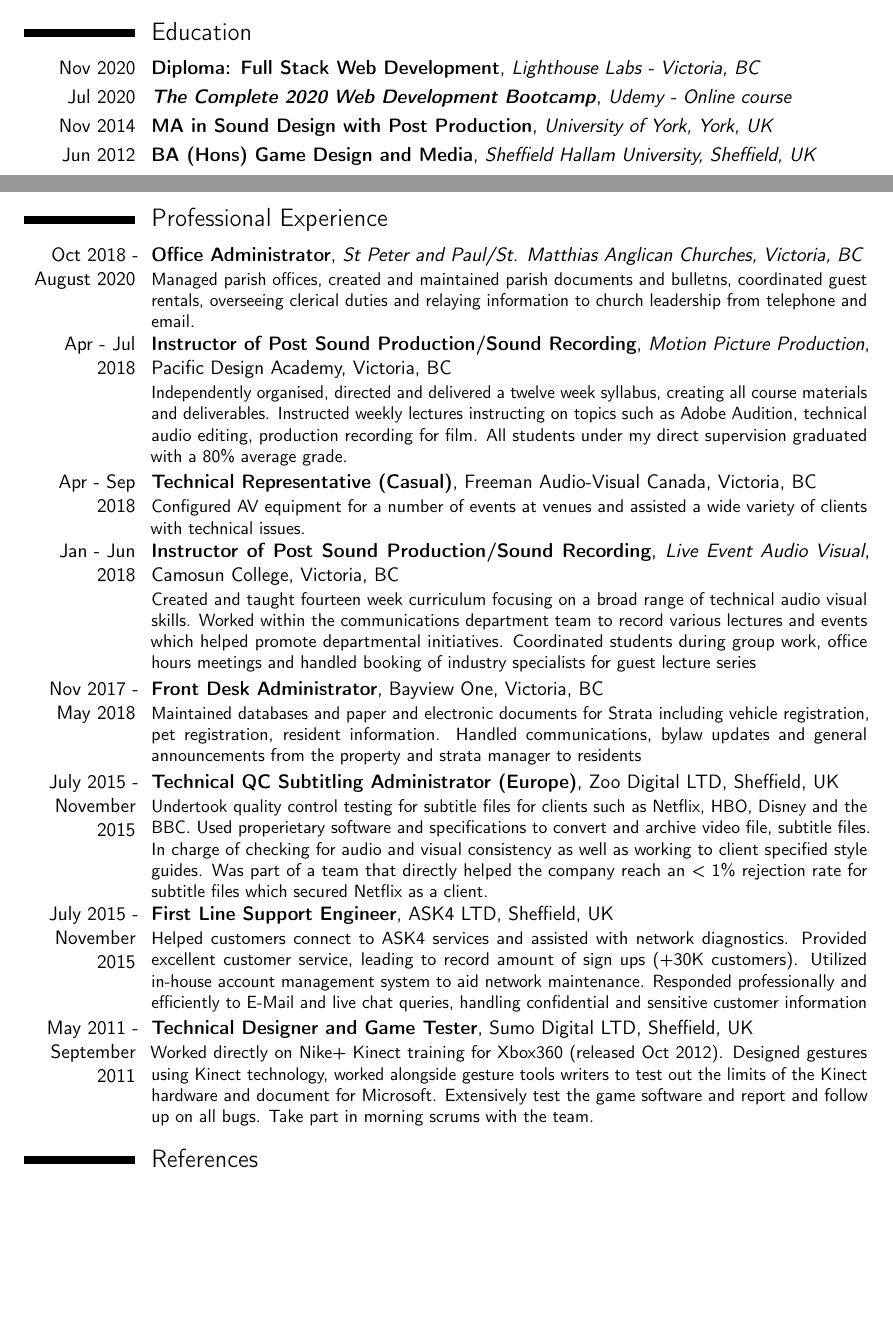
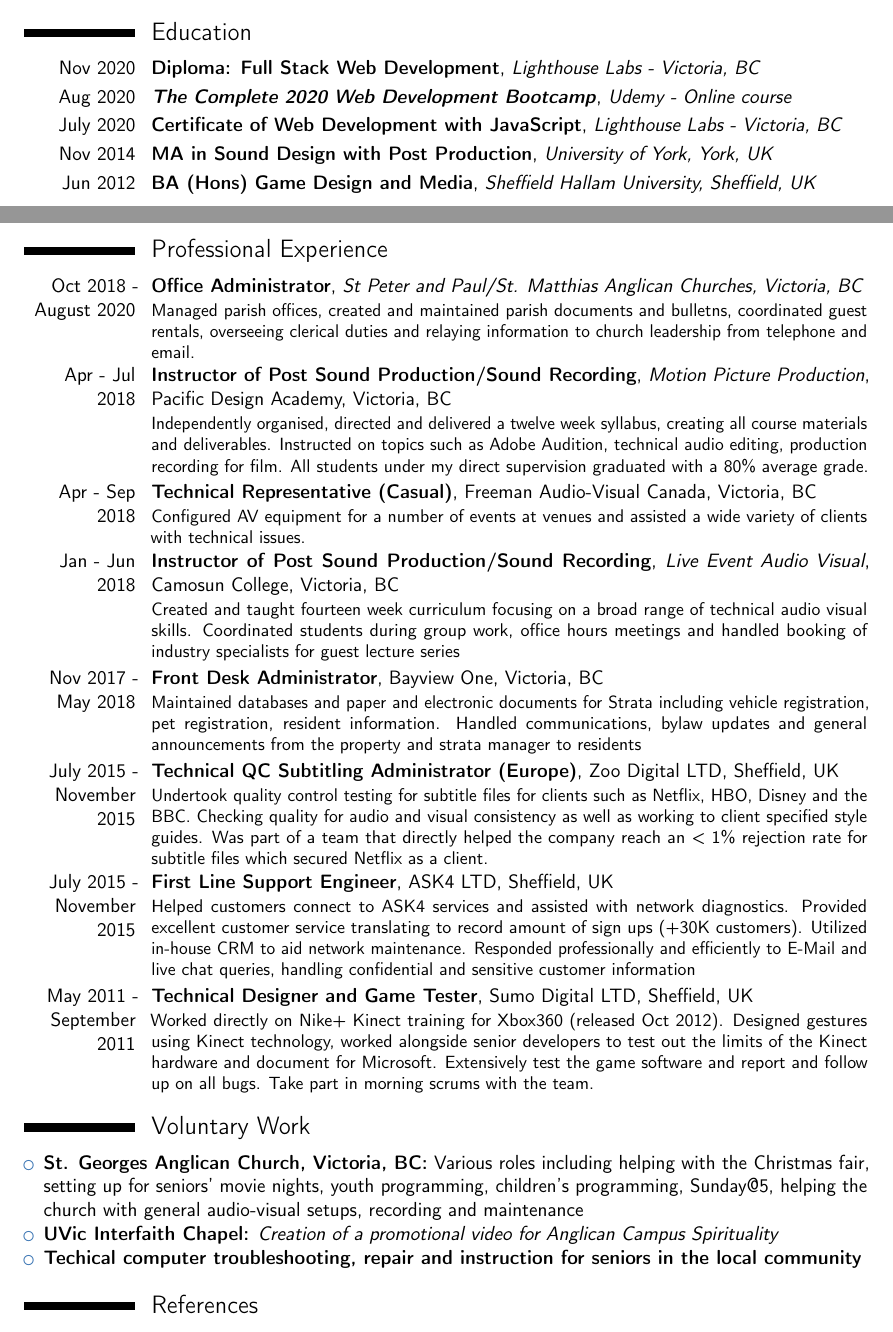
Before and after one commit to AndrewRLloyd88/andrew_lloyd_resume, a LaTeX CV (andrew-lloyd-resume.tex): two parts of pages 1 and 2 of 2, joined at a grey line, cut so that both start at the same text, the shorter picture padded with empty space. Compiled offline with pdfLaTeX.

Commit message:
finish resume draftv1

```diff
--- a/andrew-lloyd-resume.tex
+++ b/andrew-lloyd-resume.tex
@@ -2,13 +2,7 @@
 
 % moderncv themes
 \moderncvstyle{classic}                      % style options are 'casual' (default), 'classic', 'oldstyle' and 'banking'
-\moderncvcolor{blue}                          % color options 'blue' (default), 'orange', 'green', 'red', 'purple', 'grey' and 'black'
-%\renewcommand{\familydefault}{\sfdefault}    % to set the default font; use '\sfdefault' for the default sans serif font, '\rmdefault' for the default roman one, or any tex font name
-%\nopagenumbers{}                             % uncomment to suppress automatic page numbering for CVs longer than one page
-
-% character encoding
-%\usepackage[utf8]{inputenc}                  % if you are not using xelatex ou lualatex, replace by the encoding you are using
-%\usepackage{CJKutf8}                         % if you need to use CJK to typeset your resume in Chinese, Japanese or Korean
+\moderncvcolor{blue}                          % color options 'blue' (default), 'orange', 'green', 'red', 'purple', 'grey'
 
 % adjust the page margins
 \usepackage[bottom=0.5in, top=0.5in, scale=0.8]{geometry}
@@ -107,7 +102,8 @@ From an early age I was introduced to computers by my brother in law, and ever s
 \section{Education}
 
 \cventry{Nov 2020}{{Diploma: Full Stack Web Development}}{Lighthouse Labs - Victoria, BC}{}{}{}
-\cventry{Jul 2020}{\href{https://www.udemy.com/course/the-complete-web-development-bootcamp/}{\textit{The Complete 2020 Web Development Bootcamp}}}{Udemy - Online course}{}{}{}
+\cventry{Aug 2020}{\href{https://www.udemy.com/course/the-complete-web-development-bootcamp/}{\textit{The Complete 2020 Web Development Bootcamp}}}{Udemy - Online course}{}{}{}
+\cventry{July 2020}{{Certificate of Web Development with JavaScript}}{Lighthouse Labs - Victoria, BC}{}{}{}
 \cventry{Nov 2014}{MA in Sound Design with Post Production}{University of York, York, UK}{}{}{}
 \cventry{Jun 2012}{BA (Hons) Game Design and Media}{Sheffield Hallam University, Sheffield, UK}{}{}{}
 
@@ -116,23 +112,31 @@ From an early age I was introduced to computers by my brother in law, and ever s
 \section{Professional Experience}
 \cventry{Oct 2018 - August 2020}{Office Administrator}{St Peter and Paul/St. Matthias Anglican Churches, Victoria, BC}{}{}{Managed parish offices, created and maintained parish documents and bulletns, coordinated guest rentals, overseeing clerical duties and relaying information to church leadership from telephone and email.}
 
-\cventry{Apr - Jul 2018}{Instructor of Post Sound Production/Sound Recording}{Motion Picture Production}{Pacific Design Academy, Victoria, BC}{}{Independently organised, directed and delivered a twelve week syllabus, creating all course materials and deliverables. Instructed weekly lectures instructing on topics such as Adobe Audition, technical audio editing, production recording for film. All students under my direct supervision graduated with a 80\% average grade.}
+\cventry{Apr - Jul 2018}{Instructor of Post Sound Production/Sound Recording}{Motion Picture Production}{Pacific Design Academy, Victoria, BC}{}{Independently organised, directed and delivered a twelve week syllabus, creating all course materials and deliverables. Instructed on topics such as Adobe Audition, technical audio editing, production recording for film. All students under my direct supervision graduated with a 80\% average grade.}
 
 \cventry{Apr - Sep 2018}{Technical Representative (Casual)}{}{Freeman Audio-Visual Canada, Victoria, BC}{}{Configured AV equipment for a number of events at venues and assisted a wide variety of clients with technical issues.}
 
-\cventry{Jan - Jun 2018}{Instructor of Post Sound Production/Sound Recording}{Live Event Audio Visual}{Camosun College, Victoria, BC}{}{Created and taught fourteen week curriculum focusing on a broad range of technical audio visual skills. Worked within the communications department team to record various lectures and events which helped promote departmental initiatives. Coordinated students during group work, office hours meetings and handled booking of industry specialists for guest lecture series}
+\cventry{Jan - Jun 2018}{Instructor of Post Sound Production/Sound Recording}{Live Event Audio Visual}{Camosun College, Victoria, BC}{}{Created and taught fourteen week curriculum focusing on a broad range of technical audio visual skills. Coordinated students during group work, office hours meetings and handled booking of industry specialists for guest lecture series}
 
 \cventry{Nov 2017 - May 2018}{Front Desk Administrator}{}{Bayview One, Victoria, BC}{}{Maintained databases and paper and electronic documents for Strata including vehicle registration, pet registration, resident information. Handled communications, bylaw updates and general announcements from the property and strata manager to residents}
 
-\cventry{July 2015 - November 2015}{Technical QC Subtitling Administrator (Europe)}{}{Zoo Digital LTD, Sheffield, UK}{}{Undertook quality control testing for subtitle files for clients such as Netflix, HBO, Disney and the BBC. Used properietary software and specifications to convert and archive video file, subtitle files. In charge of checking for audio and visual consistency as well as working to client specified style guides. Was part of a team that directly helped the company reach an < 1\% rejection rate for subtitle files which secured Netflix as a client.}
+\cventry{July 2015 - November 2015}{Technical QC Subtitling Administrator (Europe)}{}{Zoo Digital LTD, Sheffield, UK}{}{Undertook quality control testing for subtitle files for clients such as Netflix, HBO, Disney and the BBC. Checking quality for audio and visual consistency as well as working to client specified style guides. Was part of a team that directly helped the company reach an < 1\% rejection rate for subtitle files which secured Netflix as a client.}
 
-\cventry{July 2015 - November 2015}{First Line Support Engineer}{}{ASK4 LTD, Sheffield, UK}{}{Helped customers connect to ASK4 services and assisted with network diagnostics. Provided excellent customer service, leading to record amount of sign ups (+30K customers). Utilized in-house account management system to aid network maintenance. Responded professionally and efficiently to E-Mail and live chat queries, handling confidential and sensitive customer information}
+\cventry{July 2015 - November 2015}{First Line Support Engineer}{}{ASK4 LTD, Sheffield, UK}{}{Helped customers connect to ASK4 services and assisted with network diagnostics. Provided excellent customer service translating to record amount of sign ups (+30K customers). Utilized in-house CRM to aid network maintenance. Responded professionally and efficiently to E-Mail and live chat queries, handling confidential and sensitive customer information}
 
-\cventry{May 2011 - September 2011}{Technical Designer and Game Tester}{}{Sumo Digital LTD, Sheffield, UK}{}{Worked directly on Nike+ Kinect training for Xbox360 (released Oct 2012). Designed gestures using Kinect technology, worked alongside gesture tools writers to test out the limits of the Kinect hardware and document for Microsoft. Extensively test the game software and report and follow up on all bugs. Take part in morning scrums with the team.}
+\cventry{May 2011 - September 2011}{Technical Designer and Game Tester}{}{Sumo Digital LTD, Sheffield, UK}{}{Worked directly on Nike+ Kinect training for Xbox360 (released Oct 2012). Designed gestures using Kinect technology, worked alongside senior developers to test out the limits of the Kinect hardware and document for Microsoft. Extensively test the game software and report and follow up on all bugs. Take part in morning scrums with the team.}
+% section Experience (end)
 
+\section{Voluntary Work}
+\begin{itemize}
+\item \textbf{St. Georges Anglican Church, Victoria, BC:} Various roles including helping with the Christmas fair, setting up for seniors’ movie nights, youth programming, children’s programming, Sunday@5, helping the church with general audio-visual setups, recording and maintenance
+\item \textbf{}{}\textbf{UVic Interfaith Chapel:} {\href{https://www.youtube.com/watch?v=soZ9rBhGM5k&feature=youtu.be}{\textit{Creation of a promotional video for Anglican Campus Spirituality}}}
+\item {}\textbf{Techical computer troubleshooting, repair and instruction for seniors in the local community}
+\end{itemize}
+% section Voluntary Work (end)
 \section{References}
 \setlength{\hintscolumnwidth}{4cm}
-	\cvitem{\textbf{Alvin Ng}}{Front End Developer at Casting Workbook, Vancouver, BC }
+	\cvitem{\textbf{Alvin Ng}}{Front End Developer at Casting Workbook, Vancouver, BC}
 	\cvitem{}{\href{https://www.linkedin.com/in/alvin-ng-developer/}{\textit{https://www.linkedin.com/in/alvin-ng-developer/}}}
 	\cvitem{}{\href{mailto:alvin.cl.ng@gmail.com}{alvin.cl.ng@gmail.com}}
 
```
Also changed, not shown: andrew-lloyd-resume.tex (3 more changed lines).
